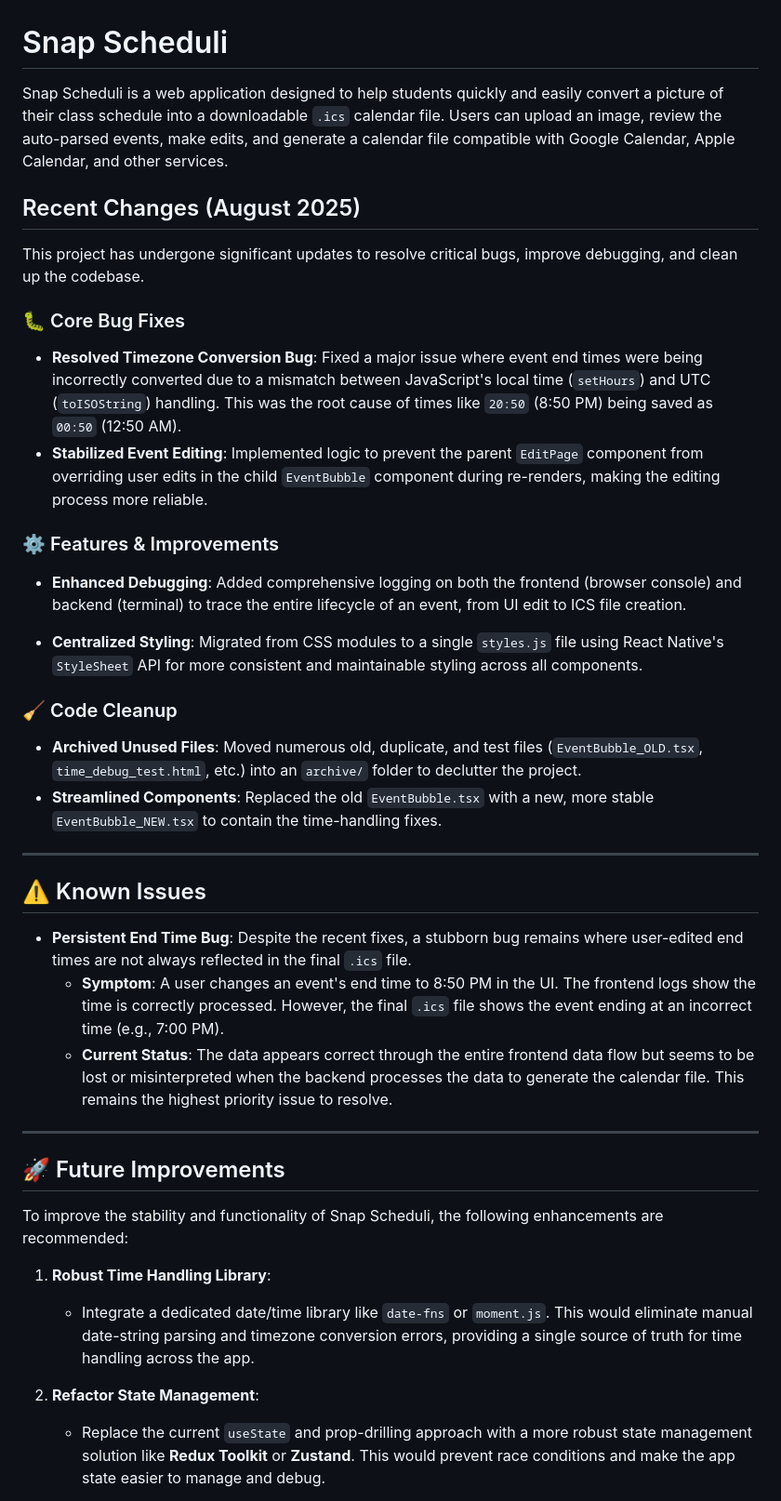
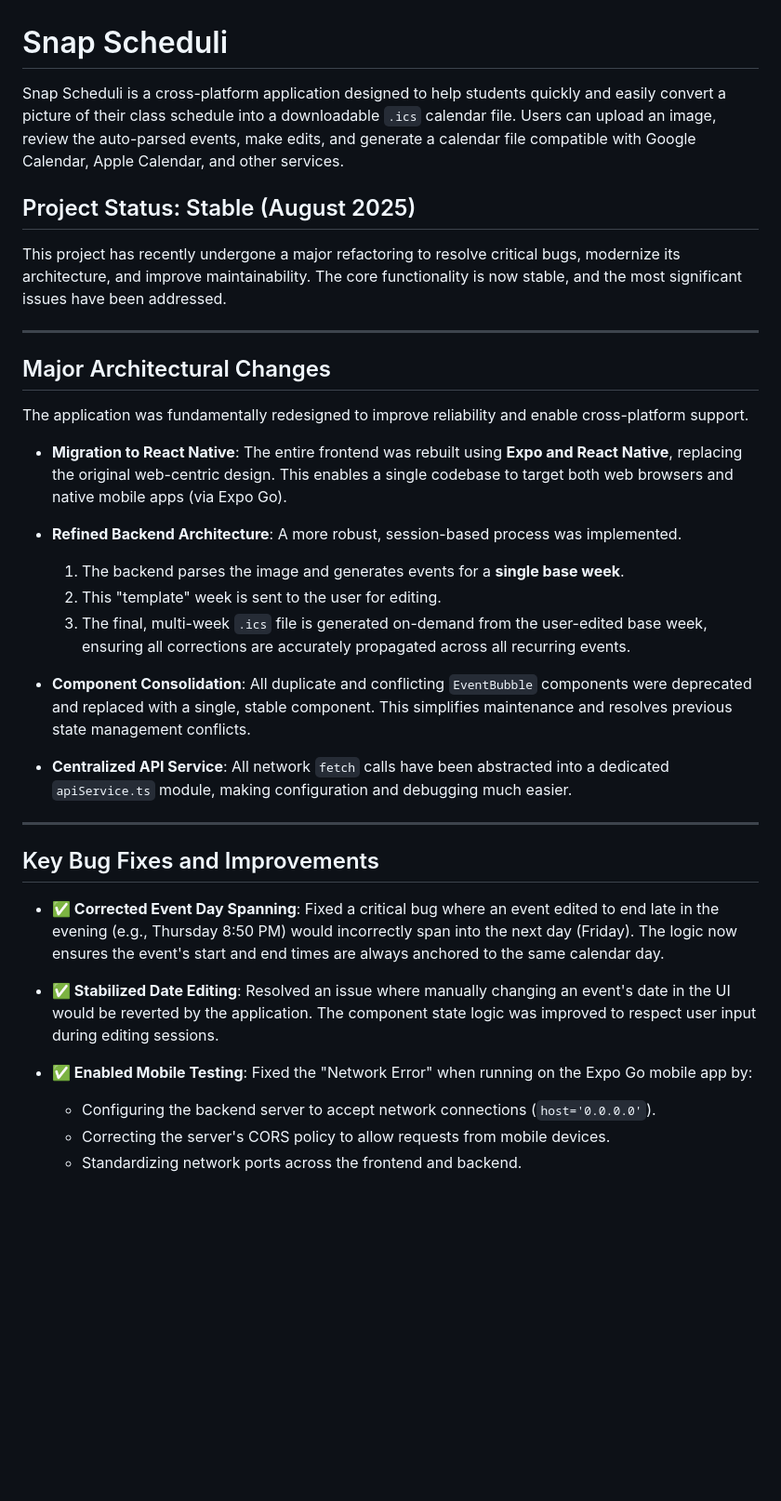
Before and after one commit to flamebot43261/snap-scheduli, a Markdown page: README.md, the part around the change printed below. Shown: that part at 93% size. Rendered like a GitHub page; blank space fills up the shorter version.

Commit message:
refactor: Update README to reflect cross-platform capabilities, project status, and recent architectural changes; enhance clarity and organization

```diff
--- a/README.md
+++ b/README.md
@@ -1,44 +1,38 @@
 # Snap Scheduli
 
-Snap Scheduli is a web application designed to help students quickly and easily convert a picture of their class schedule into a downloadable `.ics` calendar file. Users can upload an image, review the auto-parsed events, make edits, and generate a calendar file compatible with Google Calendar, Apple Calendar, and other services.
+Snap Scheduli is a cross-platform application designed to help students quickly and easily convert a picture of their class schedule into a downloadable `.ics` calendar file. Users can upload an image, review the auto-parsed events, make edits, and generate a calendar file compatible with Google Calendar, Apple Calendar, and other services.
 
-## Recent Changes (August 2025)
+## Project Status: Stable (August 2025)
 
-This project has undergone significant updates to resolve critical bugs, improve debugging, and clean up the codebase.
-
-### 🐛 Core Bug Fixes
-
-- **Resolved Timezone Conversion Bug**: Fixed a major issue where event end times were being incorrectly converted due to a mismatch between JavaScript's local time (`setHours`) and UTC (`toISOString`) handling. This was the root cause of times like `20:50` (8:50 PM) being saved as `00:50` (12:50 AM).
-- **Stabilized Event Editing**: Implemented logic to prevent the parent `EditPage` component from overriding user edits in the child `EventBubble` component during re-renders, making the editing process more reliable.
-
-### ⚙️ Features & Improvements
-
-- **Enhanced Debugging**: Added comprehensive logging on both the frontend (browser console) and backend (terminal) to trace the entire lifecycle of an event, from UI edit to ICS file creation.
-
-- **Centralized Styling**: Migrated from CSS modules to a single `styles.js` file using React Native's `StyleSheet` API for more consistent and maintainable styling across all components.
-
-### 🧹 Code Cleanup
-
-- **Archived Unused Files**: Moved numerous old, duplicate, and test files (`EventBubble_OLD.tsx`, `time_debug_test.html`, etc.) into an `archive/` folder to declutter the project.
-- **Streamlined Components**: Replaced the old `EventBubble.tsx` with a new, more stable `EventBubble_NEW.tsx` to contain the time-handling fixes.
+This project has recently undergone a major refactoring to resolve critical bugs, modernize its architecture, and improve maintainability. The core functionality is now stable, and the most significant issues have been addressed.
 
 ---
 
-## ⚠️ Known Issues
+## Major Architectural Changes
 
-- **Persistent End Time Bug**: Despite the recent fixes, a stubborn bug remains where user-edited end times are not always reflected in the final `.ics` file.
-  - **Symptom**: A user changes an event's end time to 8:50 PM in the UI. The frontend logs show the time is correctly processed. However, the final `.ics` file shows the event ending at an incorrect time (e.g., 7:00 PM).
-  - **Current Status**: The data appears correct through the entire frontend data flow but seems to be lost or misinterpreted when the backend processes the data to generate the calendar file. This remains the highest priority issue to resolve.
+The application was fundamentally redesigned to improve reliability and enable cross-platform support.
+
+- **Migration to React Native**: The entire frontend was rebuilt using **Expo and React Native**, replacing the original web-centric design. This enables a single codebase to target both web browsers and native mobile apps (via Expo Go).
+
+- **Refined Backend Architecture**: A more robust, session-based process was implemented.
+  1. The backend parses the image and generates events for a **single base week**.
+  2. This "template" week is sent to the user for editing.
+  3. The final, multi-week `.ics` file is generated on-demand from the user-edited base week, ensuring all corrections are accurately propagated across all recurring events.
+
+- **Component Consolidation**: All duplicate and conflicting `EventBubble` components were deprecated and replaced with a single, stable component. This simplifies maintenance and resolves previous state management conflicts.
+
+- **Centralized API Service**: All network `fetch` calls have been abstracted into a dedicated `apiService.ts` module, making configuration and debugging much easier.
 
 ---
 
-## 🚀 Future Improvements
+## Key Bug Fixes and Improvements
 
-To improve the stability and functionality of Snap Scheduli, the following enhancements are recommended:
+- **✅ Corrected Event Day Spanning**: Fixed a critical bug where an event edited to end late in the evening (e.g., Thursday 8:50 PM) would incorrectly span into the next day (Friday). The logic now ensures the event's start and end times are always anchored to the same calendar day.
 
-1. **Robust Time Handling Library**:
-    - Integrate a dedicated date/time library like `date-fns` or `moment.js`. This would eliminate manual date-string parsing and timezone conversion errors, providing a single source of truth for time handling across the app.
+- **✅ Stabilized Date Editing**: Resolved an issue where manually changing an event's date in the UI would be reverted by the application. The component state logic was improved to respect user input during editing sessions.
 
-2. **Refactor State Management**:
-    - Replace the current `useState` and prop-drilling approach with a more robust state management solution like **Redux Toolkit** or **Zustand**. This would prevent race conditions and make the app state easier to manage and debug.
+- **✅ Enabled Mobile Testing**: Fixed the "Network Error" when running on the Expo Go mobile app by:
+  - Configuring the backend server to accept network connections (`host='0.0.0.0'`).
+  - Correcting the server's CORS policy to allow requests from mobile devices.
+  - Standardizing network ports across the frontend and backend.
 
```
Also changed, not shown: other parts of README.md (+15 -15 lines).
